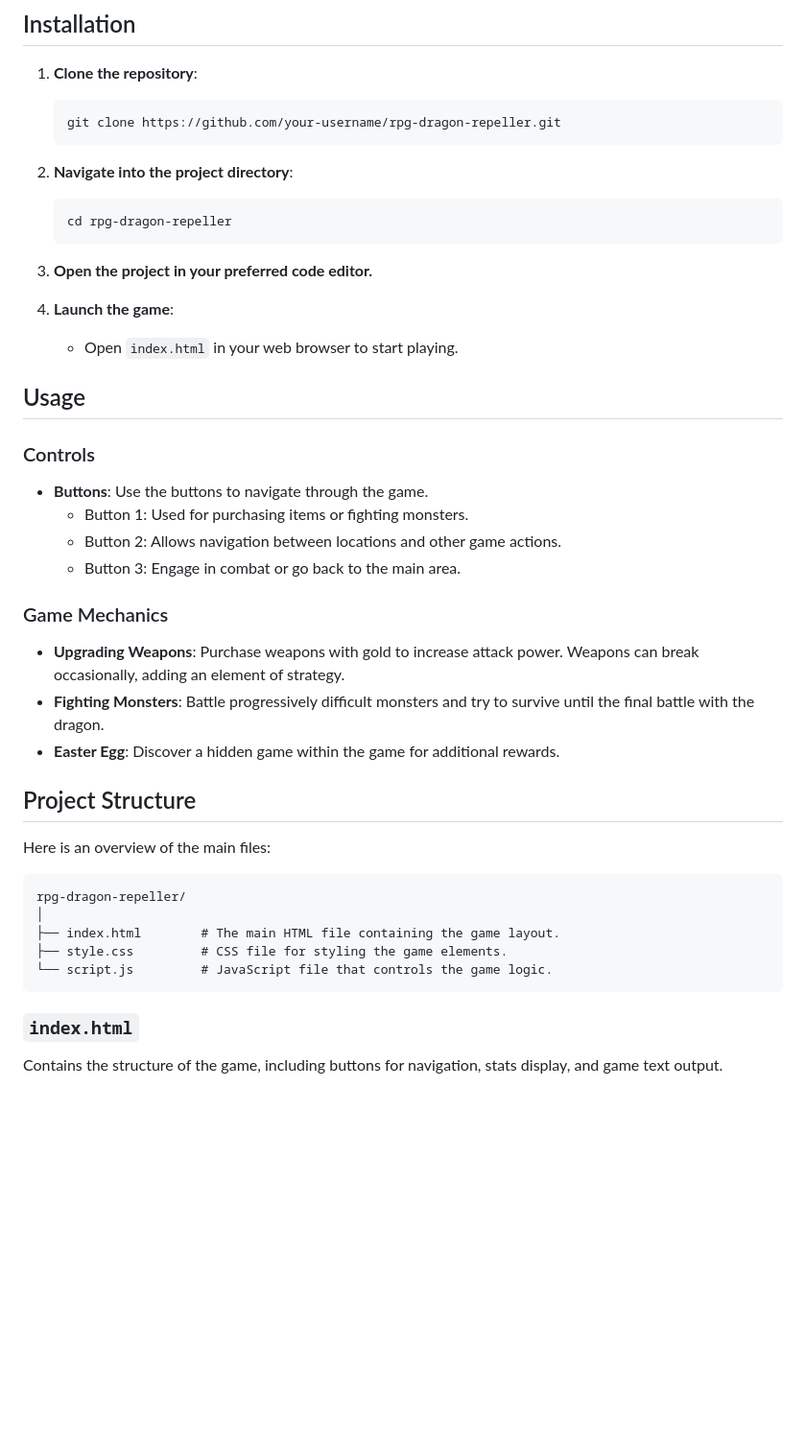
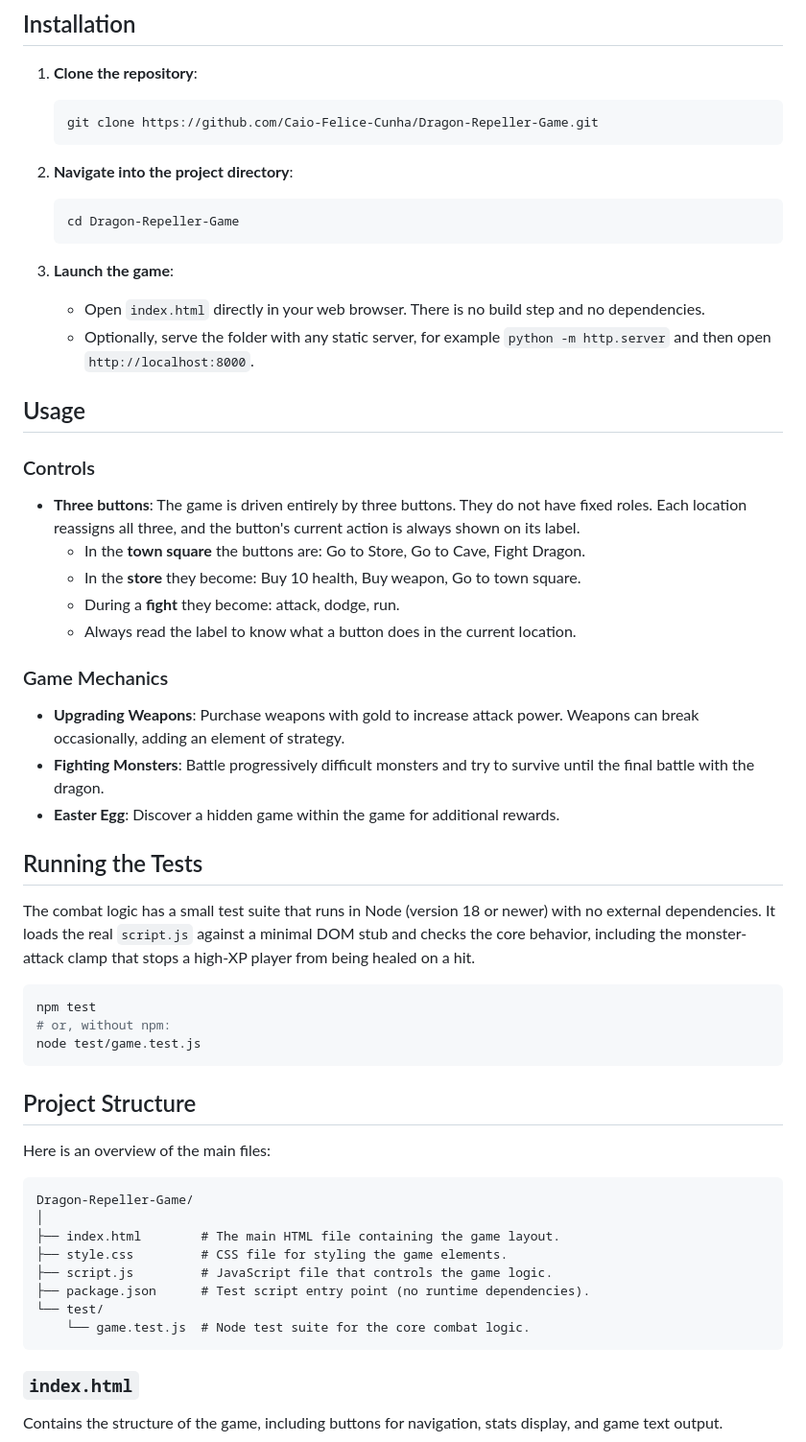
Before and after one commit to Caio-Felice-Cunha/Dragon-Repeller-Game, a Markdown page: README.md, the part around the change. Shown at 96% size. Drawn GitHub-style; blank space fills up the shorter version.

Commit message:
docs: fix install commands, controls, and structure in README
- Correct the clone URL and directory name to the actual repo
  (Caio-Felice-Cunha/Dragon-Repeller-Game).
- Rewrite the Controls section: the three buttons have no fixed roles,
  they are reassigned per location and labeled with their current action.
- Fix the project-structure directory name and list the new test files.
- Add a Running the Tests section.

Co-Authored-By: Claude Fable 5 <noreply@anthropic.com>

````diff
--- a/README.md
+++ b/README.md
@@ -39,42 +39,55 @@ Your goal is to defeat the dragon to win the game. Along the way, you’ll encou
 
 1. **Clone the repository**:
    ```bash
-   git clone https://github.com/your-username/rpg-dragon-repeller.git
+   git clone https://github.com/Caio-Felice-Cunha/Dragon-Repeller-Game.git
    ```
 
 2. **Navigate into the project directory**:
    ```bash
-   cd rpg-dragon-repeller
+   cd Dragon-Repeller-Game
    ```
 
-3. **Open the project in your preferred code editor.**
-
-4. **Launch the game**:
-   - Open `index.html` in your web browser to start playing.
+3. **Launch the game**:
+   - Open `index.html` directly in your web browser. There is no build step and no dependencies.
+   - Optionally, serve the folder with any static server, for example `python -m http.server` and then open `http://localhost:8000`.
 
 ## Usage
 
 ### Controls
-- **Buttons**: Use the buttons to navigate through the game.
-  - Button 1: Used for purchasing items or fighting monsters.
-  - Button 2: Allows navigation between locations and other game actions.
-  - Button 3: Engage in combat or go back to the main area.
+- **Three buttons**: The game is driven entirely by three buttons. They do not have fixed roles. Each location reassigns all three, and the button's current action is always shown on its label.
+  - In the **town square** the buttons are: Go to Store, Go to Cave, Fight Dragon.
+  - In the **store** they become: Buy 10 health, Buy weapon, Go to town square.
+  - During a **fight** they become: attack, dodge, run.
+  - Always read the label to know what a button does in the current location.
 
 ### Game Mechanics
 - **Upgrading Weapons**: Purchase weapons with gold to increase attack power. Weapons can break occasionally, adding an element of strategy.
 - **Fighting Monsters**: Battle progressively difficult monsters and try to survive until the final battle with the dragon.
 - **Easter Egg**: Discover a hidden game within the game for additional rewards.
 
+## Running the Tests
+
+The combat logic has a small test suite that runs in Node (version 18 or newer) with no external dependencies. It loads the real `script.js` against a minimal DOM stub and checks the core behavior, including the monster-attack clamp that stops a high-XP player from being healed on a hit.
+
+```bash
+npm test
+# or, without npm:
+node test/game.test.js
+```
+
 ## Project Structure
 
 Here is an overview of the main files:
 
 ```plaintext
-rpg-dragon-repeller/
+Dragon-Repeller-Game/
 │
 ├── index.html        # The main HTML file containing the game layout.
 ├── style.css         # CSS file for styling the game elements.
-└── script.js         # JavaScript file that controls the game logic.
+├── script.js         # JavaScript file that controls the game logic.
+├── package.json      # Test script entry point (no runtime dependencies).
+└── test/
+    └── game.test.js  # Node test suite for the core combat logic.
 ```
 
 ### `index.html`
````
